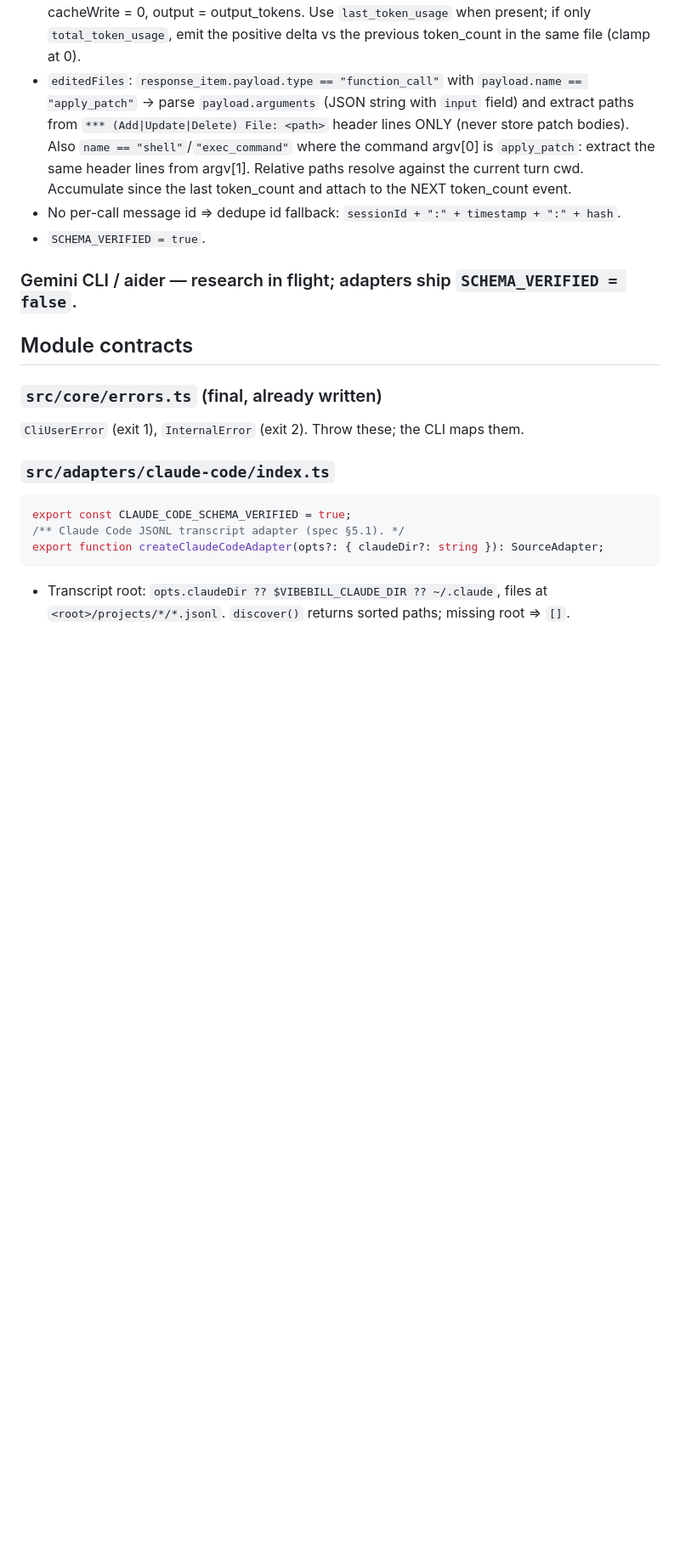
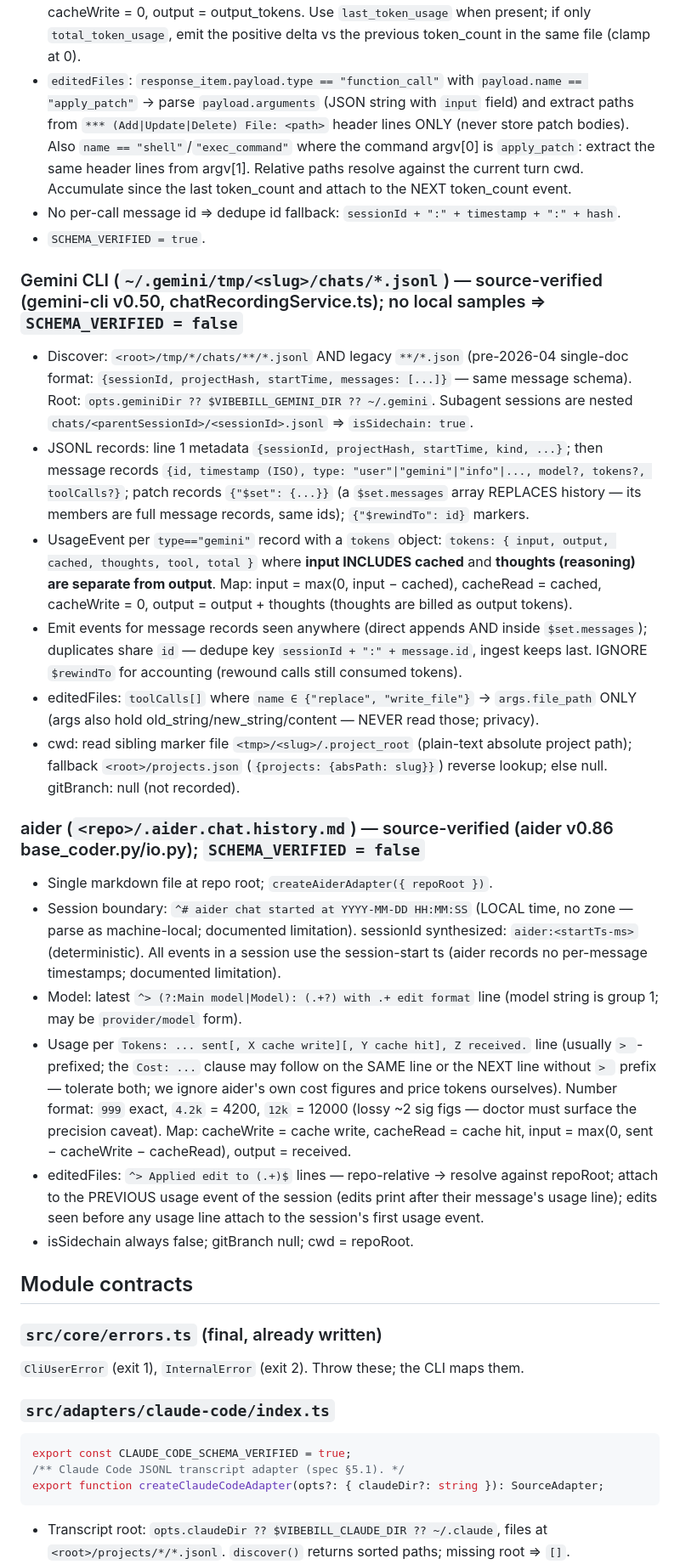
Before and after one commit to JARACH-209/VibeBill, a Markdown page: docs/contracts.md, the part around the change. Shown at 85% size. Drawn GitHub-style; blank space fills up the shorter version.

Commit message:
docs: pin gemini/aider adapter contracts, record decisions D8-D11
Co-Authored-By: Claude Fable 5 <noreply@anthropic.com>

```diff
--- a/docs/contracts.md
+++ b/docs/contracts.md
@@ -68,7 +68,47 @@ Shared rules (spec §14.2/§14.3):
 - No per-call message id ⇒ dedupe id fallback: `sessionId + ":" + timestamp + ":" + hash`.
 - `SCHEMA_VERIFIED = true`.
 
-### Gemini CLI / aider — research in flight; adapters ship `SCHEMA_VERIFIED = false`.
+### Gemini CLI (`~/.gemini/tmp/<slug>/chats/*.jsonl`) — source-verified (gemini-cli v0.50, chatRecordingService.ts); no local samples ⇒ `SCHEMA_VERIFIED = false`
+- Discover: `<root>/tmp/*/chats/**/*.jsonl` AND legacy `**/*.json` (pre-2026-04 single-doc
+  format: `{sessionId, projectHash, startTime, messages: [...]}` — same message schema).
+  Root: `opts.geminiDir ?? $VIBEBILL_GEMINI_DIR ?? ~/.gemini`. Subagent sessions are nested
+  `chats/<parentSessionId>/<sessionId>.jsonl` ⇒ `isSidechain: true`.
+- JSONL records: line 1 metadata `{sessionId, projectHash, startTime, kind, ...}`; then
+  message records `{id, timestamp (ISO), type: "user"|"gemini"|"info"|..., model?, tokens?,
+  toolCalls?}`; patch records `{"$set": {...}}` (a `$set.messages` array REPLACES history —
+  its members are full message records, same ids); `{"$rewindTo": id}` markers.
+- UsageEvent per `type=="gemini"` record with a `tokens` object:
+  `tokens: { input, output, cached, thoughts, tool, total }` where **input INCLUDES
+  cached** and **thoughts (reasoning) are separate from output**. Map:
+  input = max(0, input − cached), cacheRead = cached, cacheWrite = 0,
+  output = output + thoughts (thoughts are billed as output tokens).
+- Emit events for message records seen anywhere (direct appends AND inside `$set.messages`);
+  duplicates share `id` — dedupe key `sessionId + ":" + message.id`, ingest keeps last.
+  IGNORE `$rewindTo` for accounting (rewound calls still consumed tokens).
+- editedFiles: `toolCalls[]` where `name ∈ {"replace", "write_file"}` → `args.file_path`
+  ONLY (args also hold old_string/new_string/content — NEVER read those; privacy).
+- cwd: read sibling marker file `<tmp>/<slug>/.project_root` (plain-text absolute project
+  path); fallback `<root>/projects.json` (`{projects: {absPath: slug}}`) reverse lookup;
+  else null. gitBranch: null (not recorded).
+
+### aider (`<repo>/.aider.chat.history.md`) — source-verified (aider v0.86 base_coder.py/io.py); `SCHEMA_VERIFIED = false`
+- Single markdown file at repo root; `createAiderAdapter({ repoRoot })`.
+- Session boundary: `^# aider chat started at YYYY-MM-DD HH:MM:SS` (LOCAL time, no zone —
+  parse as machine-local; documented limitation). sessionId synthesized:
+  `aider:<startTs-ms>` (deterministic). All events in a session use the session-start ts
+  (aider records no per-message timestamps; documented limitation).
+- Model: latest `^> (?:Main model|Model): (.+?) with .+ edit format` line (model string is
+  group 1; may be `provider/model` form).
+- Usage per `Tokens: ... sent[, X cache write][, Y cache hit], Z received.` line (usually
+  `> `-prefixed; the `Cost: ...` clause may follow on the SAME line or the NEXT line
+  without `> ` prefix — tolerate both; we ignore aider's own cost figures and price tokens
+  ourselves). Number format: `999` exact, `4.2k` = 4200, `12k` = 12000 (lossy ~2 sig figs —
+  doctor must surface the precision caveat). Map: cacheWrite = cache write,
+  cacheRead = cache hit, input = max(0, sent − cacheWrite − cacheRead), output = received.
+- editedFiles: `^> Applied edit to (.+)$` lines — repo-relative → resolve against repoRoot;
+  attach to the PREVIOUS usage event of the session (edits print after their message's
+  usage line); edits seen before any usage line attach to the session's first usage event.
+- isSidechain always false; gitBranch null; cwd = repoRoot.
 
 ## Module contracts
 
```
Also changed, not shown: docs/decisions.md (added, +110 -0 lines).
